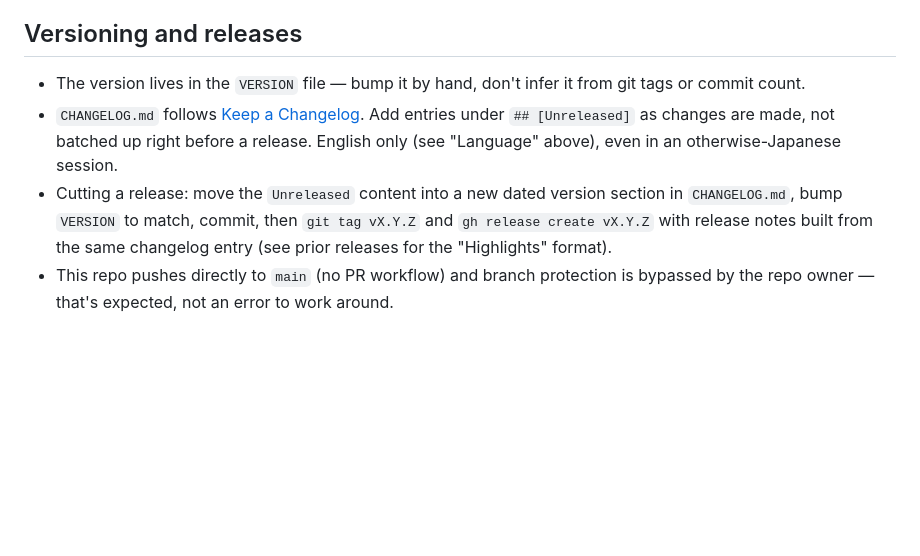
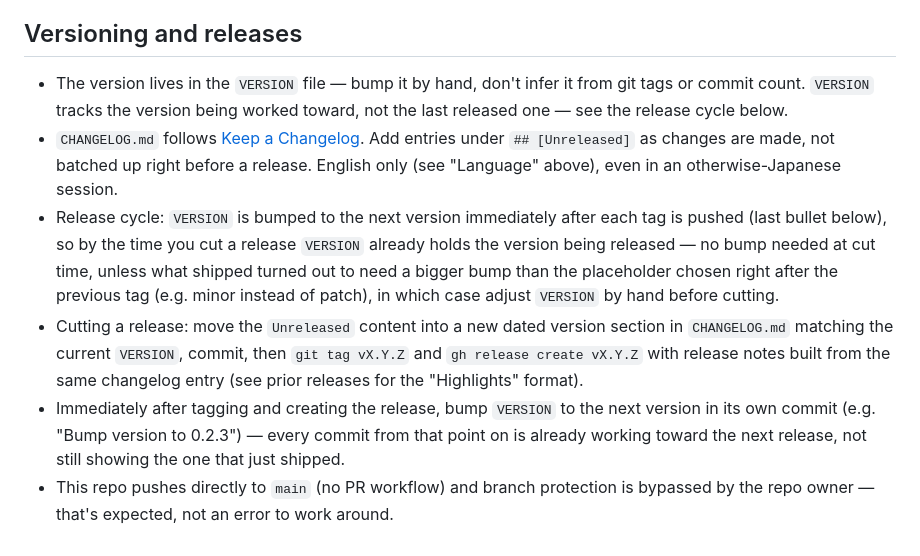
Before and after one commit to tkm112345/skillgrowth, a Markdown page: CLAUDE.md, the part around the change. Drawn GitHub-style; blank space fills up the shorter version.

Commit message:
Document the version-bump-after-tag release cycle
VERSION should track the version being worked toward, not the last
released one: bump it to the next version right after each tag/release,
so every commit from that point on already reflects what's coming
instead of still showing what just shipped.

Co-Authored-By: Claude Sonnet 5 <noreply@anthropic.com>

```diff
--- a/CLAUDE.md
+++ b/CLAUDE.md
@@ -61,16 +61,28 @@ fix.
 ## Versioning and releases
 
 - The version lives in the `VERSION` file — bump it by hand, don't infer
-  it from git tags or commit count.
+  it from git tags or commit count. `VERSION` tracks the version being
+  worked toward, not the last released one — see the release cycle below.
 - `CHANGELOG.md` follows [Keep a Changelog](https://keepachangelog.com/).
   Add entries under `## [Unreleased]` as changes are made, not batched up
   right before a release. English only (see "Language" above), even in
   an otherwise-Japanese session.
+- Release cycle: `VERSION` is bumped to the next version immediately
+  after each tag is pushed (last bullet below), so by the time you cut a
+  release `VERSION` already holds the version being released — no bump
+  needed at cut time, unless what shipped turned out to need a bigger
+  bump than the placeholder chosen right after the previous tag (e.g.
+  minor instead of patch), in which case adjust `VERSION` by hand before
+  cutting.
 - Cutting a release: move the `Unreleased` content into a new dated
-  version section in `CHANGELOG.md`, bump `VERSION` to match, commit,
-  then `git tag vX.Y.Z` and `gh release create vX.Y.Z` with release notes
-  built from the same changelog entry (see prior releases for the
-  "Highlights" format).
+  version section in `CHANGELOG.md` matching the current `VERSION`,
+  commit, then `git tag vX.Y.Z` and `gh release create vX.Y.Z` with
+  release notes built from the same changelog entry (see prior releases
+  for the "Highlights" format).
+- Immediately after tagging and creating the release, bump `VERSION` to
+  the next version in its own commit (e.g. "Bump version to 0.2.3") —
+  every commit from that point on is already working toward the next
+  release, not still showing the one that just shipped.
 - This repo pushes directly to `main` (no PR workflow) and branch
   protection is bypassed by the repo owner — that's expected, not an
   error to work around.
```
